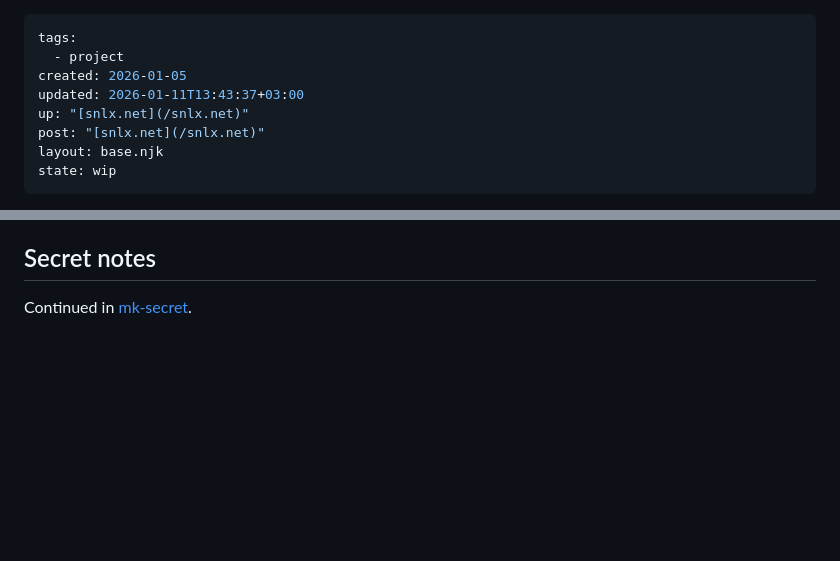
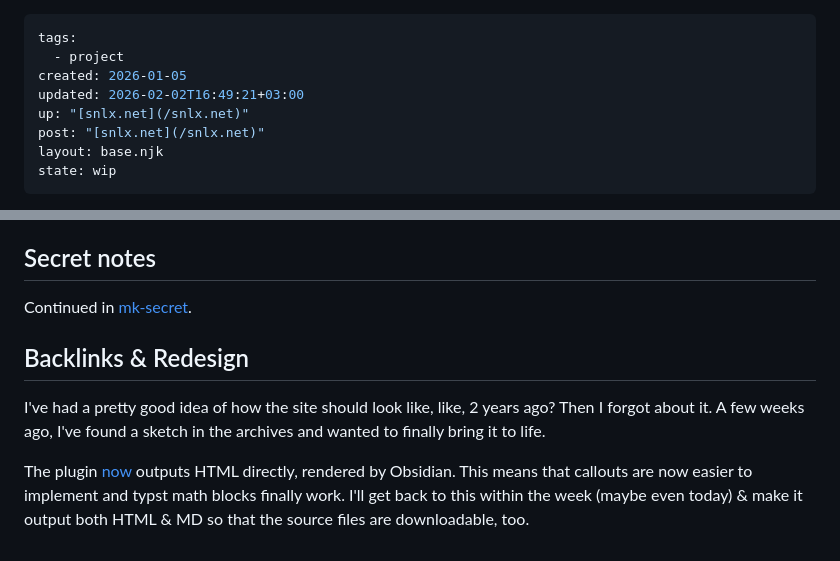
Before and after one commit to snlxnet/snlx.net, a Markdown page: mk-bridge.md, 2 parts joined by grey strips. Rendered like a GitHub page; blank space fills up the shorter version.

Commit message:
bridge: publish the updates

```diff
--- a/mk-bridge.md
+++ b/mk-bridge.md
@@ -2,7 +2,7 @@
 tags:
   - project
 created: 2026-01-05
-updated: 2026-01-11T13:43:37+03:00
+updated: 2026-02-02T16:49:21+03:00
 up: "[snlx.net](/snlx.net)"
 post: "[snlx.net](/snlx.net)"
 layout: base.njk
@@ -89,3 +89,8 @@ With the allow origin header set everything is done and is working! I'm moving t
 
 ## Secret notes
 Continued in [mk-secret](/mk-secret).
+
+## Backlinks & Redesign
+I've had a pretty good idea of how the site should look like, like, 2 years ago? Then I forgot about it. A few weeks ago, I've found a sketch in the archives and wanted to finally bring it to life.
+
+The plugin [now](https://github.com/snlxnet/bridge/tree/9ae9ea9bdac8f81a4253ca5b8cab1593a52c3265) outputs HTML directly, rendered by Obsidian. This means that callouts are now easier to implement and typst math blocks finally work. I'll get back to this within the week (maybe even today) & make it output both HTML & MD so that the source files are downloadable, too.
```
